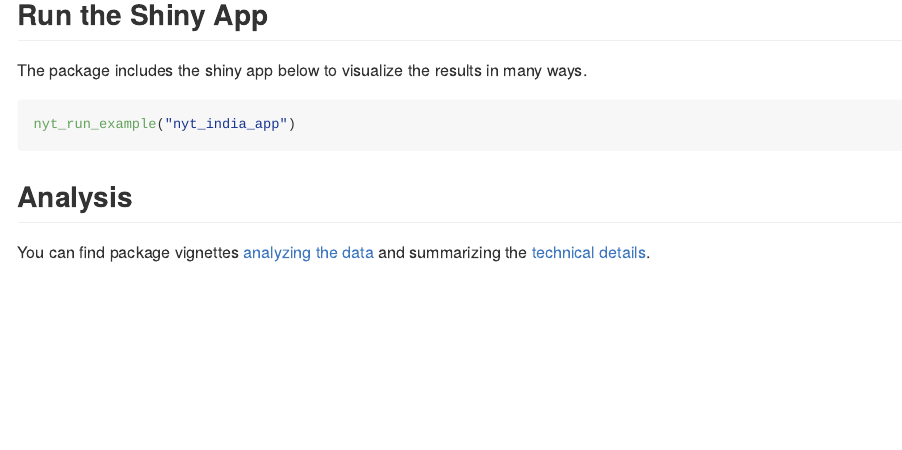
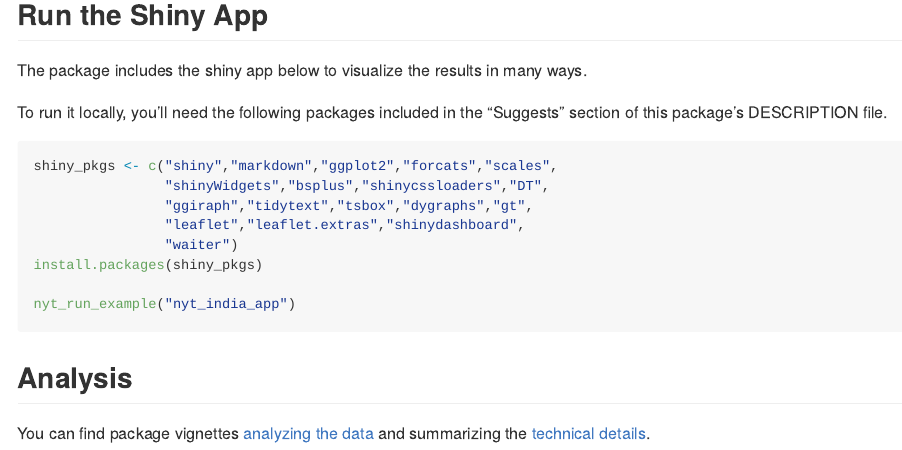
Before and after one commit to seanangio/nytindia, an R Markdown document (README.Rmd): the page in a window 1100 px wide, from 1440 px down. The pictures show the output file README.md that the author committed with the source, drawn offline in the style of GitHub.

Commit message:
improved requirements for running shiny app

````diff
--- a/README.Rmd
+++ b/README.Rmd
@@ -72,7 +72,16 @@ The final dataset you need will be in your `nyt_shiny_app` folder.
 
 The package includes the shiny app below to visualize the results in many ways.
 
+To run it locally, you'll need the following packages included in the "Suggests" section of this package's DESCRIPTION file.
+
 ```{r shiny, eval=FALSE}
+shiny_pkgs <- c("shiny","markdown","ggplot2","forcats","scales",
+                "shinyWidgets","bsplus","shinycssloaders","DT",
+                "ggiraph","tidytext","tsbox","dygraphs","gt",
+                "leaflet","leaflet.extras","shinydashboard",
+                "waiter")
+install.packages(shiny_pkgs)
+
 nyt_run_example("nyt_india_app")
 ```
 
````
Also changed, not shown: README.md.
